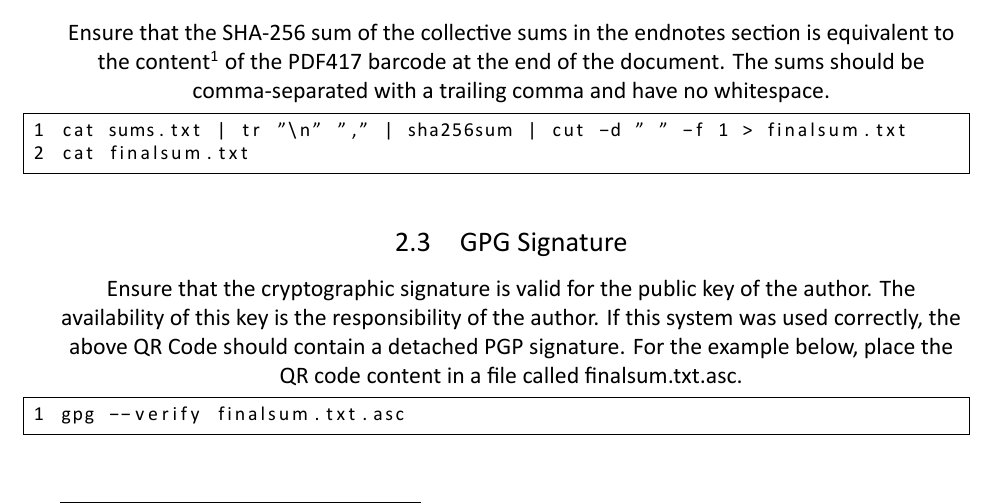
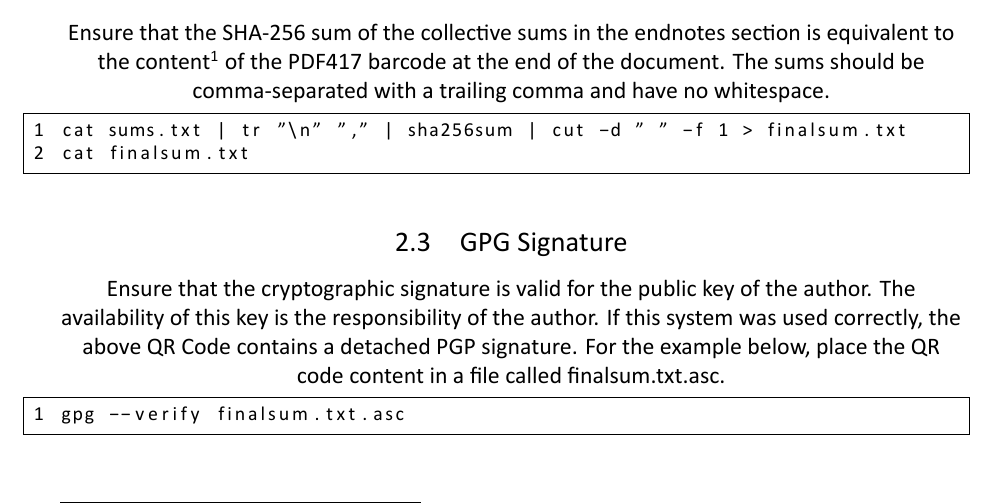
Before and after one commit to NbAayla/SecureLetter, a LaTeX CV (res/template.tex): part of page 3 of 3, cut so that both start at the same text. Compiled offline with XeLaTeX.

Commit message:
Grammar change

```diff
--- a/res/template.tex
+++ b/res/template.tex
@@ -78,7 +78,7 @@ cat sums.txt | tr "\n" "," | sha256sum | cut -d " " -f 1 > finalsum.txt
 cat finalsum.txt
 \end{lstlisting}
 \subsection{GPG Signature}
-Ensure that the cryptographic signature is valid for the public key of the author. The availability of this key is the responsibility of the author. If this system was used correctly, the above QR Code should contain a detached PGP signature. For the example below, place the QR code content in a file called finalsum.txt.asc.
+Ensure that the cryptographic signature is valid for the public key of the author. The availability of this key is the responsibility of the author. If this system was used correctly, the above QR Code contains a detached PGP signature. For the example below, place the QR code content in a file called finalsum.txt.asc.
 \begin{lstlisting}
 gpg --verify finalsum.txt.asc
 \end{lstlisting}
```
